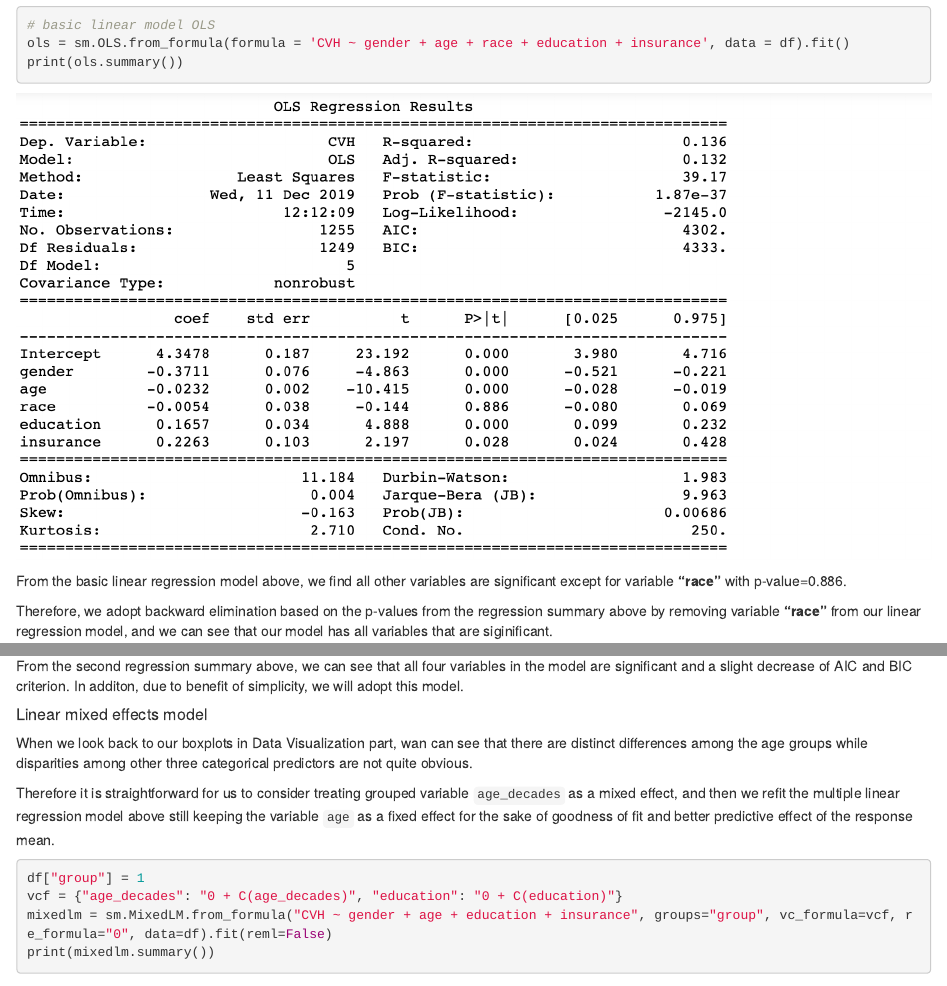
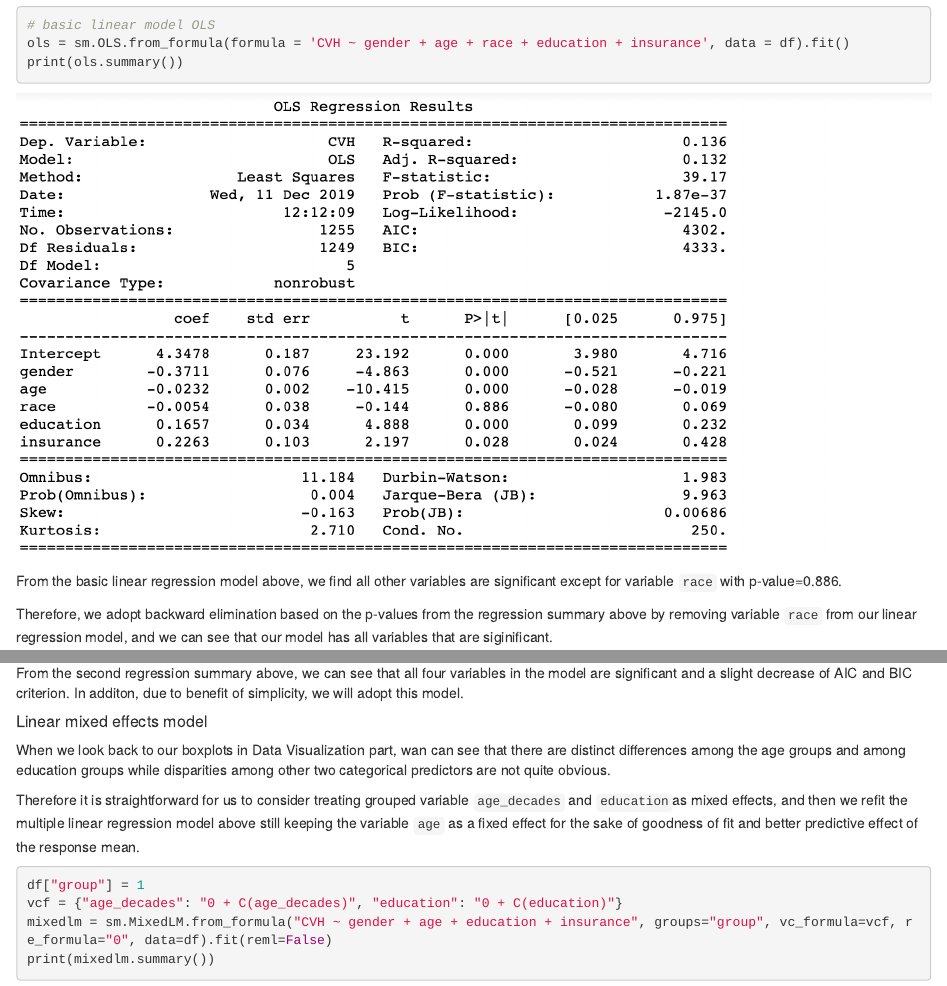
Before and after one commit to zhen-yang8/UMStats506_GroupProject, an R Markdown document (group_proj.Rmd): the page in a window 1100 px wide, from 3620 px down, and a second part further down, joined at a grey line. Rendered offline with R 4.5, knitr and Pandoc, with nearby package versions; some code elsewhere in the file could not run offline.

Commit message:
Update group_proj

````diff
--- a/group_proj.Rmd
+++ b/group_proj.Rmd
@@ -130,9 +130,9 @@ print(ols.summary())
 ```
 ![](./rmd_output/python_ols.png)
 
-From the basic linear regression model above, we find all other variables are significant except for variable **"race"** with p-value=0.886.
+From the basic linear regression model above, we find all other variables are significant except for variable `race` with p-value=0.886.
 
-Therefore, we adopt backward elimination based on the p-values from the regression summary above by removing variable **"race"** from our linear regression model, and we can see that our model has all variables that  are siginificant.
+Therefore, we adopt backward elimination based on the p-values from the regression summary above by removing variable `race` from our linear regression model, and we can see that our model has all variables that  are siginificant.
 
 ```{python eval=FALSE}
 # OLS with simple backward elimination - deletes 'race'
@@ -146,9 +146,9 @@ From the second regression summary above, we can see that all four variables in
 
 #####  Linear mixed effects model
 
-When we look back to our boxplots in Data Visualization part, wan can see that there are distinct differences among the age groups while disparities among other three categorical predictors are not quite obvious.
+When we look back to our boxplots in Data Visualization part, wan can see that there are distinct differences among the age groups and among education groups while disparities among other two categorical predictors are not quite obvious.
 
-Therefore it is straightforward for us to consider treating grouped variable `age_decades` as a mixed effect, and then we refit the multiple linear regression model above still keeping the variable `age` as a fixed effect for the sake of goodness of fit and better predictive effect of the response mean.
+Therefore it is straightforward for us to consider treating grouped variable `age_decades` and `education `as mixed effects, and then we refit the multiple linear regression model above still keeping the variable `age` as a fixed effect for the sake of goodness of fit and better predictive effect of the response mean.
 
 ```{python eval=FALSE}
 df["group"] = 1
````
Also changed, not shown: group_proj.html.
